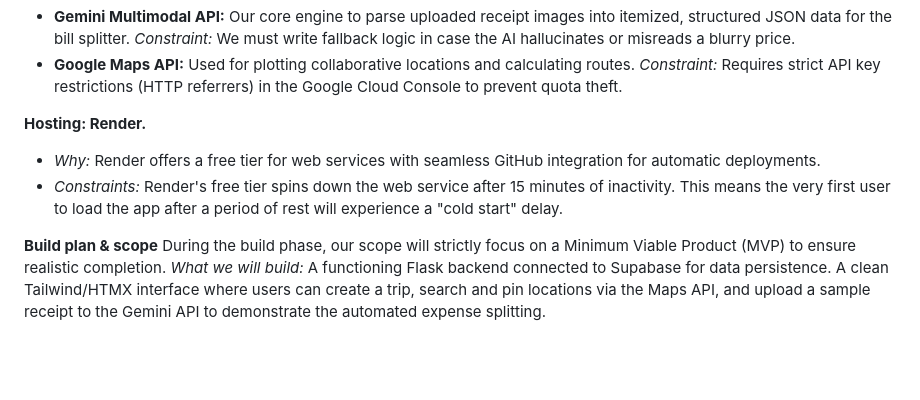
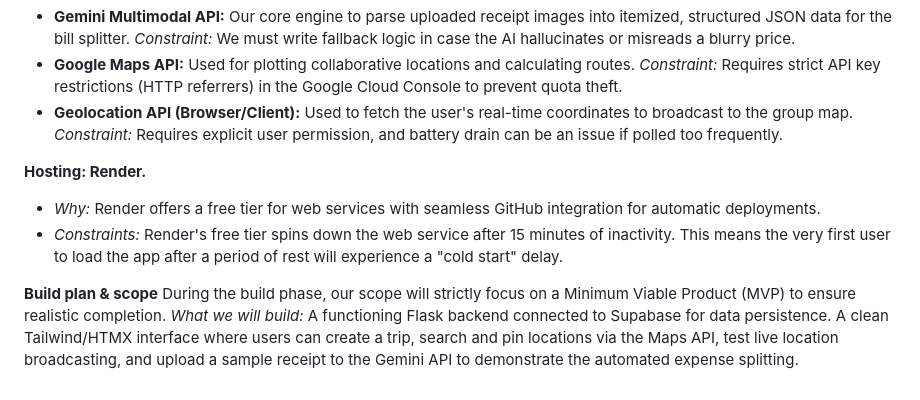
Before and after one commit to HYiii01/CGPA-4.04, a Markdown page: README.md, the part around one of its changes. Drawn GitHub-style; blank space fills up the shorter version.

```diff
--- a/README.md
+++ b/README.md
@@ -104,6 +104,7 @@ Unlike traditional travel apps that force users to jump between different tools
 **APIs & External Services:**
 *   **Gemini Multimodal API:** Our core engine to parse uploaded receipt images into itemized, structured JSON data for the bill splitter. *Constraint:* We must write fallback logic in case the AI hallucinates or misreads a blurry price.
 *   **Google Maps API:** Used for plotting collaborative locations and calculating routes. *Constraint:* Requires strict API key restrictions (HTTP referrers) in the Google Cloud Console to prevent quota theft.
+*   **Geolocation API (Browser/Client):** Used to fetch the user's real-time coordinates to broadcast to the group map. *Constraint:* Requires explicit user permission, and battery drain can be an issue if polled too frequently.
 
 **Hosting: Render.**
 *   *Why:* Render offers a free tier for web services with seamless GitHub integration for automatic deployments.
@@ -111,4 +112,4 @@ Unlike traditional travel apps that force users to jump between different tools
 
 **Build plan & scope**
 During the build phase, our scope will strictly focus on a Minimum Viable Product (MVP) to ensure realistic completion.
-*What we will build:* A functioning Flask backend connected to Supabase for data persistence. A clean Tailwind/HTMX interface where users can create a trip, search and pin locations via the Maps API, and upload a sample receipt to the Gemini API to demonstrate the automated expense splitting.
+*What we will build:* A functioning Flask backend connected to Supabase for data persistence. A clean Tailwind/HTMX interface where users can create a trip, search and pin locations via the Maps API, test live location broadcasting, and upload a sample receipt to the Gemini API to demonstrate the automated expense splitting.
```
Also changed, not shown: other parts of README.md (+9 -9 lines).
